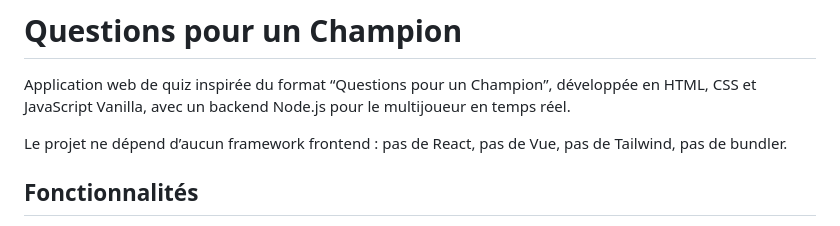
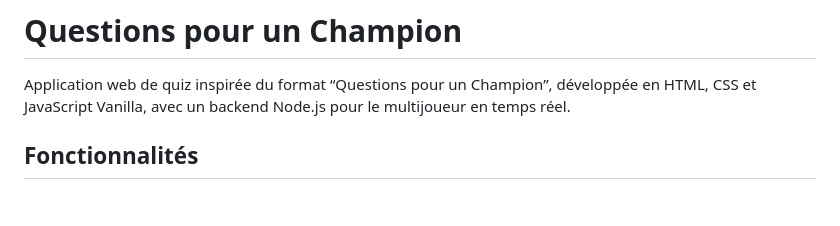
Before and after one commit to abamba-dot/QPUC, a Markdown page: README.md, the part around the change. GitHub-like rendering; blank space fills up the shorter version.

```diff
--- a/README.md
+++ b/README.md
@@ -1,8 +1,6 @@
 # Questions pour un Champion
 
 Application web de quiz inspirée du format “Questions pour un Champion”, développée en HTML, CSS et JavaScript Vanilla, avec un backend Node.js pour le multijoueur en temps réel.
-
-Le projet ne dépend d’aucun framework frontend : pas de React, pas de Vue, pas de Tailwind, pas de bundler.
 
 ## Fonctionnalités
 
```
